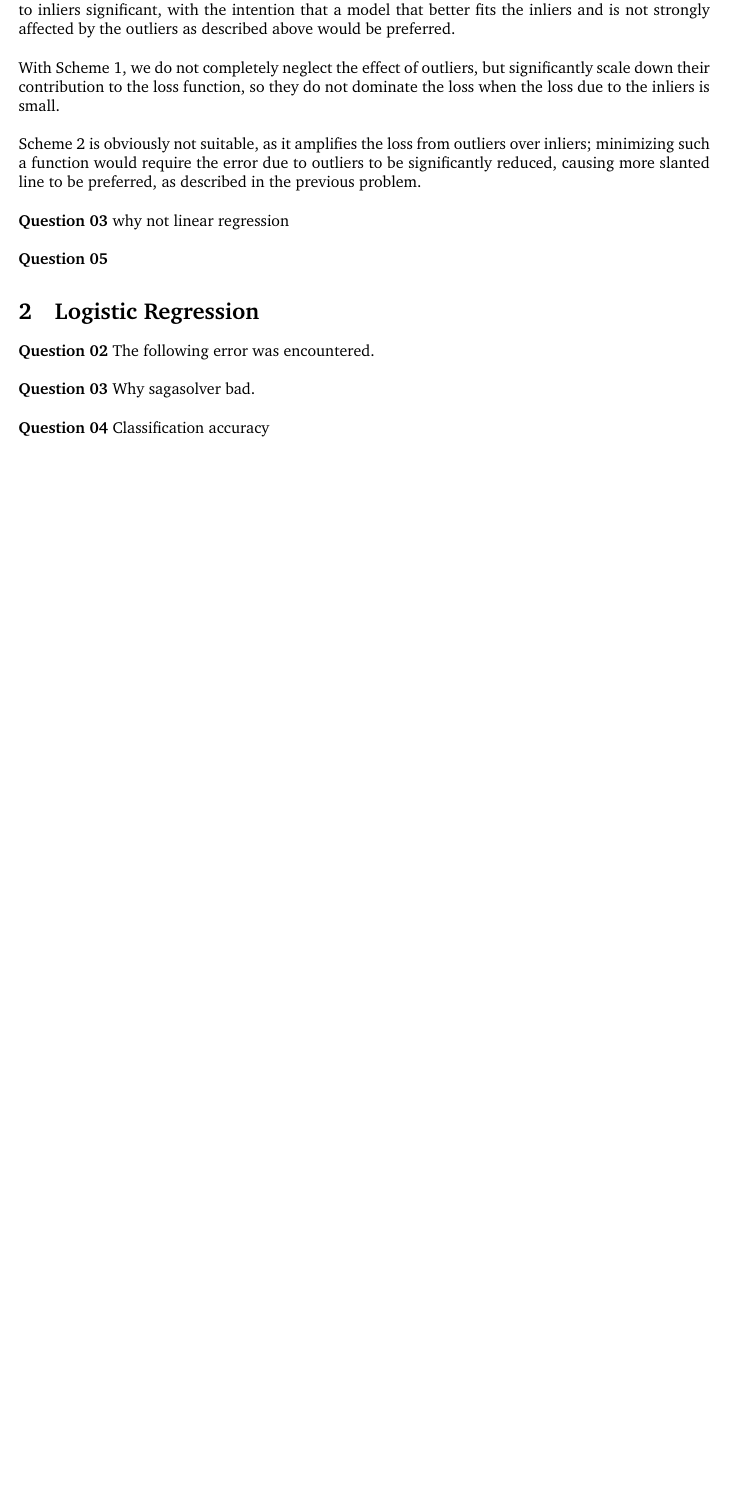
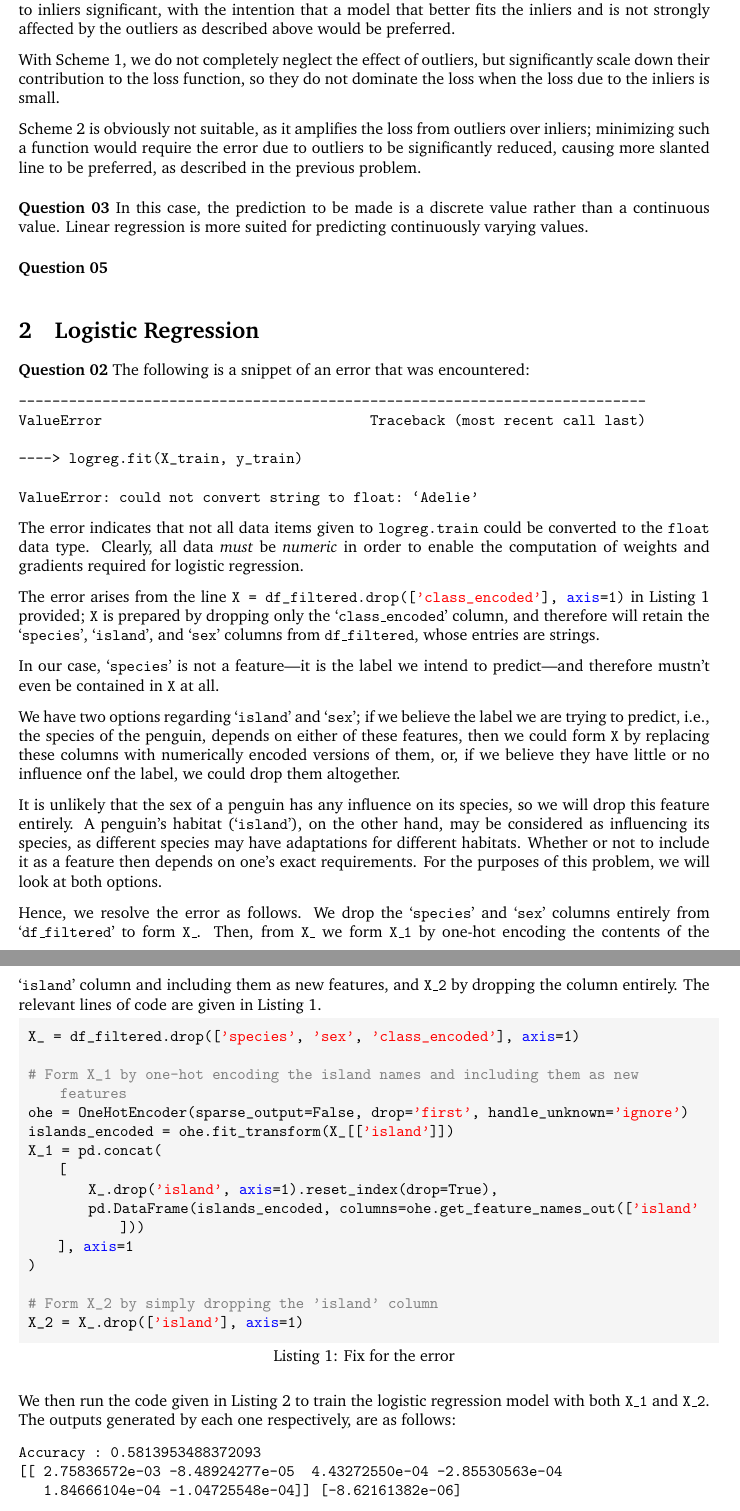
Before and after one commit to pulasthi-u/en3150-assignment02, a LaTeX document (Report/220658U_EN3150_A02.tex): part of page 2 of 2 before the commit and two parts of pages 2 and 3 of 4 after it, the two joined at a grey line, cut so that both start at the same text, the shorter picture padded with empty space. Compiled offline with pdfLaTeX.

Commit message:
more questions attempted from part 2

```diff
--- a/Report/220658U_EN3150_A02.tex
+++ b/Report/220658U_EN3150_A02.tex
@@ -11,7 +11,10 @@
 \usepackage{enumitem}
 \usepackage{tikz}
 \usepackage{pgfplots}
+\usepackage{parskip}
 \usepackage[hidelinks]{hyperref}
+
+\setlength{\parskip}{0.75em}
 
 \newcommand{\extlink}{
 	\begin{tikzpicture}[scale=0.1]
@@ -119,26 +120,65 @@
 	\textbf{Question 02} Scheme 1.
 
 	The issue we wish to mitigate is the rapid increase in loss due to outliers, while keeping the loss due to inliers significant, with the intention that a model that better fits the inliers and is not strongly affected by the outliers as described above would be preferred.
-	\newline
 
 	With Scheme 1, we do not completely neglect the effect of outliers, but significantly scale down their contribution to the loss function, so they do not dominate the loss when the loss due to the inliers is small.
-	\newline
 
 	Scheme 2 is obviously not suitable, as it amplifies the loss from outliers over inliers; minimizing such a function would require the error due to outliers to be significantly reduced, causing more slanted line to be preferred, as described in the previous problem.
-	\newline
+	\medskip
 
-	\textbf{Question 03} why not linear regression
-	\newline
+	\textbf{Question 03} In this case, the prediction to be made is a discrete value rather than a continuous value. Linear regression is more suited for predicting continuously varying values.
+	\medskip
 
 	\textbf{Question 05}
+	\medskip
 
 	\section{Logistic Regression}
 
-	\textbf{Question 02} The following error was encountered.
-	\newline
+	\textbf{Question 02} The following is a snippet of an error that was encountered:
+	\begin{verbatim}
+---------------------------------------------------------------------------
+ValueError                                Traceback (most recent call last)
 
-	\textbf{Question 03} Why sagasolver bad.
-	\newline
+----> logreg.fit(X_train, y_train)
 
-	\textbf{Question 04} Classification accuracy
-	\newline
+ValueError: could not convert string to float: `Adelie'\end{verbatim}
+
+	The error indicates that not all data items given to \texttt{logreg.train} could be converted to the \texttt{float} data type. Clearly, all data \textit{must} be \textit{numeric} in order to enable the computation of weights and gradients required for logistic regression.
+
+	The error arises from the line \lstinline|X = df_filtered.drop(['class_encoded'], axis=1)| in Listing 1 provided; \texttt{X} is prepared by dropping only the `\texttt{class\_encoded}' column, and therefore will retain the `\texttt{species}', `\texttt{island}', and `\texttt{sex}' columns from \texttt{df\_filtered}, whose entries are strings.
+
+	In our case, `\texttt{species}' is not a feature---it is the label we intend to predict---and therefore mustn't even be contained in \texttt{X} at all.
+
+	We have two options regarding `\texttt{island}' and `\texttt{sex}'; if we  believe the label we are trying to predict, i.e., the species of the penguin, depends on either of these features, then we could form \texttt{X} by replacing these columns with numerically encoded versions of them, or, if we believe they have little or no influence onf the label, we could drop them altogether.
+
+	It is unlikely that the sex of a penguin has any influence on its species, so we will drop this feature entirely. A penguin's habitat (`\texttt{island}'), on the other hand, may be considered as influencing its species, as different species may have adaptations for different habitats. Whether or not to include it as a feature then depends on one's exact requirements. For the purposes of this problem, we will look at both options.
+
+	Hence, we resolve the error as follows. We drop the `\texttt{species}' and `\texttt{sex}' columns entirely from `\texttt{df\_filtered}' to form \texttt{X\_}. Then, from \texttt{X\_} we form \texttt{X\_1} by one-hot encoding the contents of the `\texttt{island}' column and including them as new features, and \texttt{X\_2} by dropping the column entirely. The relevant lines of code are given in Listing \ref{errorfix}.
+
+	\begin{lstlisting}[caption={Fix for the error}, label=errorfix]
+X_ = df_filtered.drop(['species', 'sex', 'class_encoded'], axis=1)
+
+# Form X_1 by one-hot encoding the island names and including them as new features
+ohe = OneHotEncoder(sparse_output=False, drop='first', handle_unknown='ignore')
+islands_encoded = ohe.fit_transform(X_[['island']])
+X_1 = pd.concat(
+    [
+        X_.drop('island', axis=1).reset_index(drop=True),
+        pd.DataFrame(islands_encoded, columns=ohe.get_feature_names_out(['island']))
+    ], axis=1
+)
+
+# Form X_2 by simply dropping the 'island' column
+X_2 = X_.drop(['island'], axis=1)
+	\end{lstlisting}
+
+	We then run the code given in Listing 2 to train the logistic regression model with both \texttt{X\_1} and \texttt{X\_2}. The outputs generated by each one respectively, are as follows:
+	\begin{verbatim}
+Accuracy : 0.5813953488372093
+[[ 2.75836572e-03 -8.48924277e-05  4.43272550e-04 -2.85530563e-04
+   1.84666104e-04 -1.04725548e-04]] [-8.62161382e-06]
+
+Accuracy : 0.5813953488372093
+[[ 2.76291513e-03 -8.24983988e-05  4.82711005e-04 -2.87644233e-04]]
+ [-8.35428389e-06]
+\end{verbatim}
@@ -144,0 +203 @@
+	\begin{verbatim}
```
Also changed, not shown: Report/220658U_EN3150_A02.pdf, Report/images/error.png (added), Report/220658U_EN3150_A02.tex (48 more changed lines), 3 other files.
